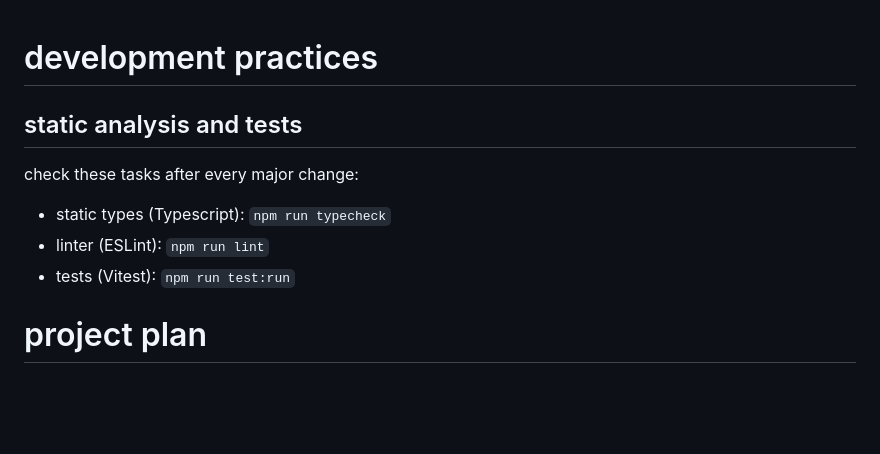
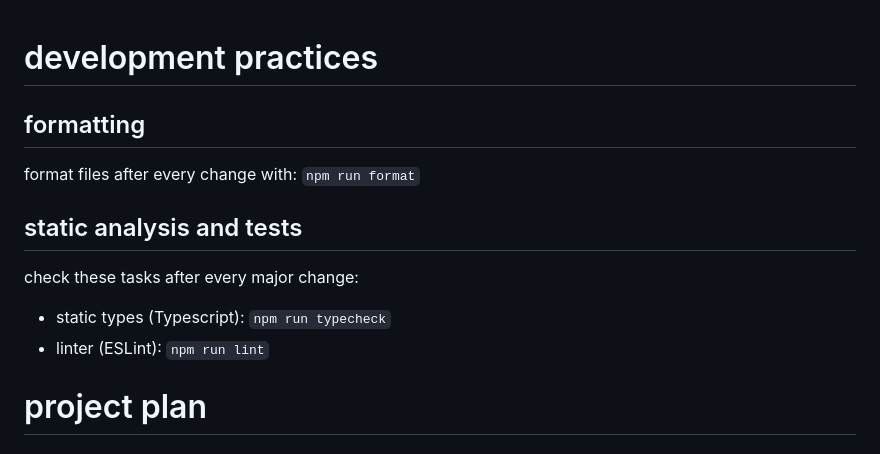
Before and after one commit to jonvuri/nano-kata, a Markdown page: AGENTS.md, the part around the change. Drawn GitHub-style; blank space fills up the shorter version.

Commit message:
Update static / formatting hints in AGENTS.md

```diff
--- a/AGENTS.md
+++ b/AGENTS.md
@@ -1,4 +1,8 @@
 # development practices
+
+## formatting
+
+format files after every change with: `npm run format`
 
 ## static analysis and tests
 
@@ -6,7 +10,6 @@ check these tasks after every major change:
 
 - static types (Typescript): `npm run typecheck`
 - linter (ESLint): `npm run lint`
-- tests (Vitest): `npm run test:run`
 
 # project plan
 
```
